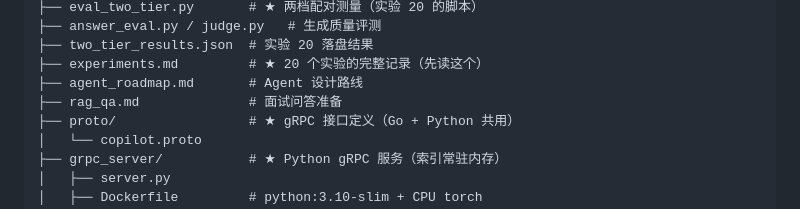
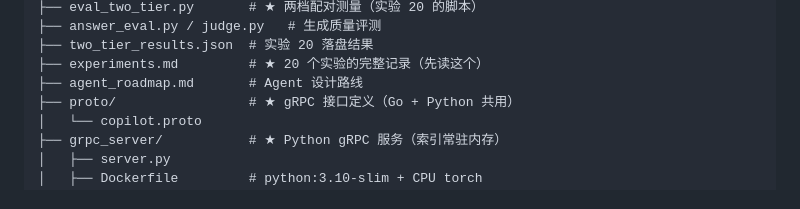
Before and after one commit to gyx22-12/vllm-copilot, a Markdown page: README.md, the part around the change. Rendered like a GitHub page.

```diff
--- a/README.md
+++ b/README.md
@@ -166,7 +166,6 @@ vllm-copilot/
 ├── two_tier_results.json  # 实验 20 落盘结果
 ├── experiments.md         # ★ 20 个实验的完整记录（先读这个）
 ├── agent_roadmap.md       # Agent 设计路线
-├── rag_qa.md              # 面试问答准备
 ├── proto/                 # ★ gRPC 接口定义（Go + Python 共用）
 │   └── copilot.proto
 ├── grpc_server/           # ★ Python gRPC 服务（索引常驻内存）
```
